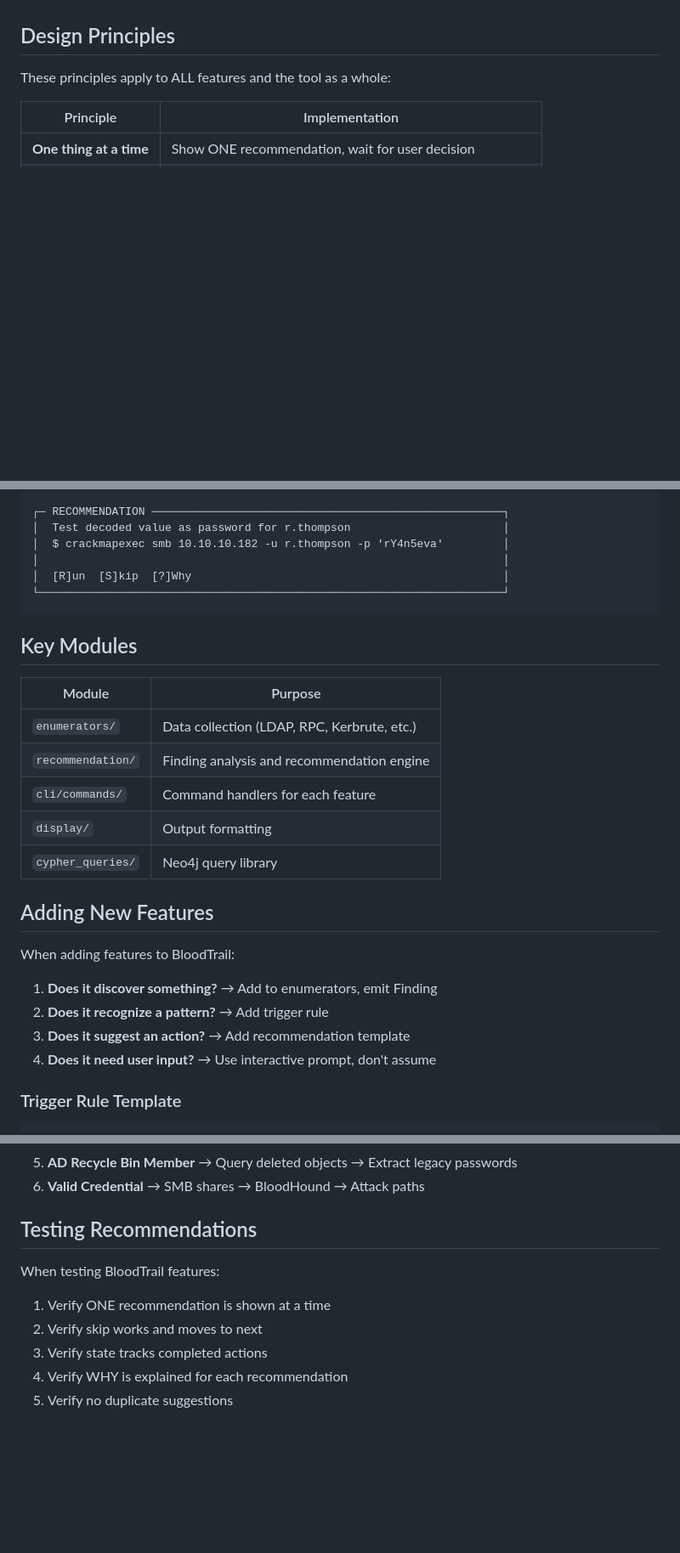
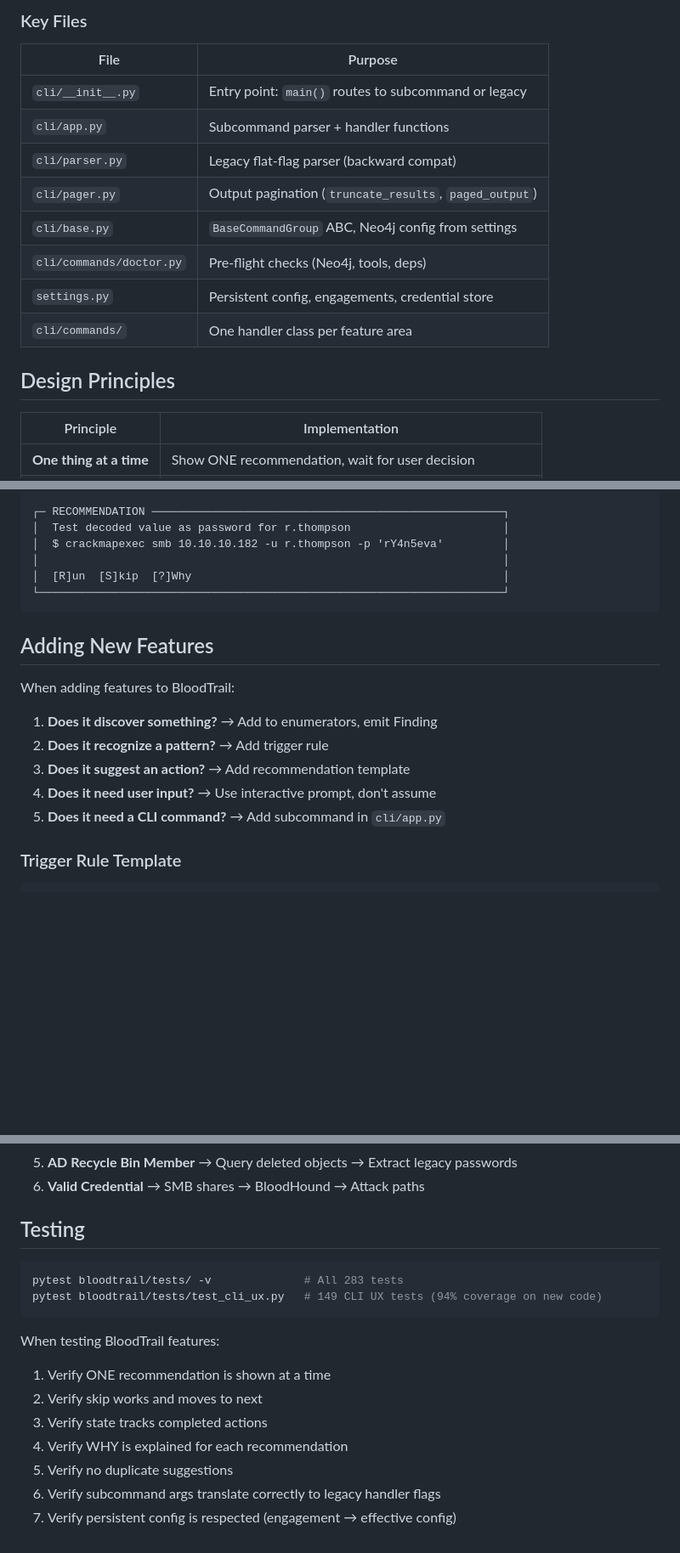
Before and after one commit to CodeBlackwell/bloodtrail, a Markdown page: CLAUDE.md, 3 parts joined by grey strips. Shown at 85% size. Rendered like a GitHub page; blank space fills up the shorter version.

````diff
--- a/CLAUDE.md
+++ b/CLAUDE.md
@@ -14,6 +73,17 @@ The tool should act as an intelligent assistant that:
+### Key Files
+
+| File | Purpose |
+|------|---------|
+| `cli/__init__.py` | Entry point: `main()` routes to subcommand or legacy |
+| `cli/app.py` | Subcommand parser + handler functions |
+| `cli/parser.py` | Legacy flat-flag parser (backward compat) |
+| `cli/pager.py` | Output pagination (`truncate_results`, `paged_output`) |
+| `cli/base.py` | `BaseCommandGroup` ABC, Neo4j config from settings |
+| `cli/commands/doctor.py` | Pre-flight checks (Neo4j, tools, deps) |
+| `settings.py` | Persistent config, engagements, credential store |
+| `cli/commands/` | One handler class per feature area |
+
 ## Design Principles
-
-These principles apply to ALL features and the tool as a whole:
 
 | Principle | Implementation |
 |-----------|----------------|
@@ -71,16 +142,6 @@ Finding (input)     →    Trigger (pattern match)    →    Recommendation (out
 └──────────────────────────────────────────────────────────────────────┘
 ```
 
-## Key Modules
-
-| Module | Purpose |
-|--------|---------|
-| `enumerators/` | Data collection (LDAP, RPC, Kerbrute, etc.) |
-| `recommendation/` | Finding analysis and recommendation engine |
-| `cli/commands/` | Command handlers for each feature |
-| `display/` | Output formatting |
-| `cypher_queries/` | Neo4j query library |
-
 ## Adding New Features
 
 When adding features to BloodTrail:
@@ -89,6 +150,7 @@ When adding features to BloodTrail:
 2. **Does it recognize a pattern?** → Add trigger rule
 3. **Does it suggest an action?** → Add recommendation template
 4. **Does it need user input?** → Use interactive prompt, don't assume
+5. **Does it need a CLI command?** → Add subcommand in `cli/app.py`
 
 ### Trigger Rule Template
 
@@ -142,7 +204,12 @@ These patterns should be auto-detected and guided:
 5. **AD Recycle Bin Member** → Query deleted objects → Extract legacy passwords
 6. **Valid Credential** → SMB shares → BloodHound → Attack paths
 
-## Testing Recommendations
+## Testing
+
+```bash
+pytest bloodtrail/tests/ -v              # All 283 tests
+pytest bloodtrail/tests/test_cli_ux.py   # 149 CLI UX tests (94% coverage on new code)
+```
 
 When testing BloodTrail features:
 
@@ -151,3 +218,5 @@ When testing BloodTrail features:
 3. Verify state tracks completed actions
 4. Verify WHY is explained for each recommendation
 5. Verify no duplicate suggestions
+6. Verify subcommand args translate correctly to legacy handler flags
+7. Verify persistent config is respected (engagement → effective config)
````
Also changed, not shown: other parts of CLAUDE.md (+60 -0 lines).
